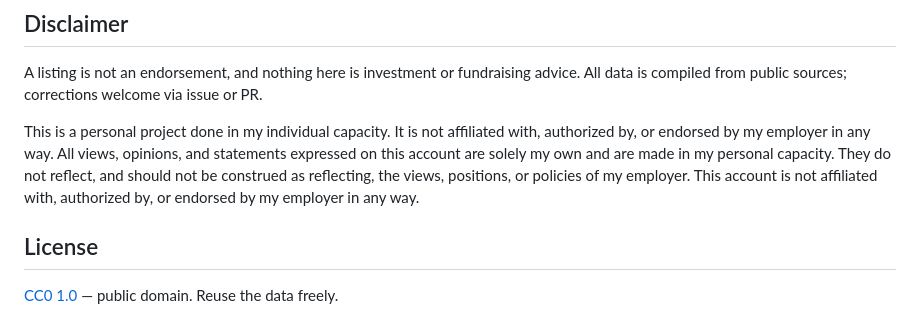
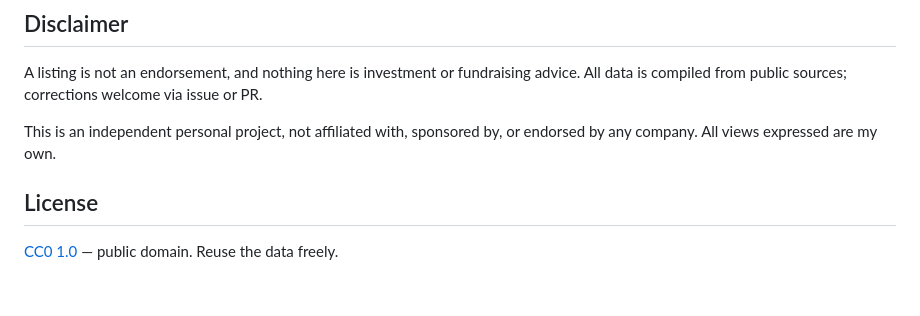
Before and after one commit to conorbronsdon/ai-angels, a Markdown page: README.md, the part around the change. Drawn GitHub-style; blank space fills up the shorter version.

Commit message:
docs: generalize disclaimer to company-neutral wording (#1)
Replaces employer-specific disclaimer text with the standard independent-project wording used across these repos.

```diff
--- a/README.md
+++ b/README.md
@@ -100,7 +100,7 @@ Reviewed weekly. PRs meeting the criteria merge fast.
 
 A listing is not an endorsement, and nothing here is investment or fundraising advice. All data is compiled from public sources; corrections welcome via issue or PR.
 
-This is a personal project done in my individual capacity. It is not affiliated with, authorized by, or endorsed by my employer in any way. All views, opinions, and statements expressed on this account are solely my own and are made in my personal capacity. They do not reflect, and should not be construed as reflecting, the views, positions, or policies of my employer. This account is not affiliated with, authorized by, or endorsed by my employer in any way.
+This is an independent personal project, not affiliated with, sponsored by, or endorsed by any company. All views expressed are my own.
 
 ## License
 
```
